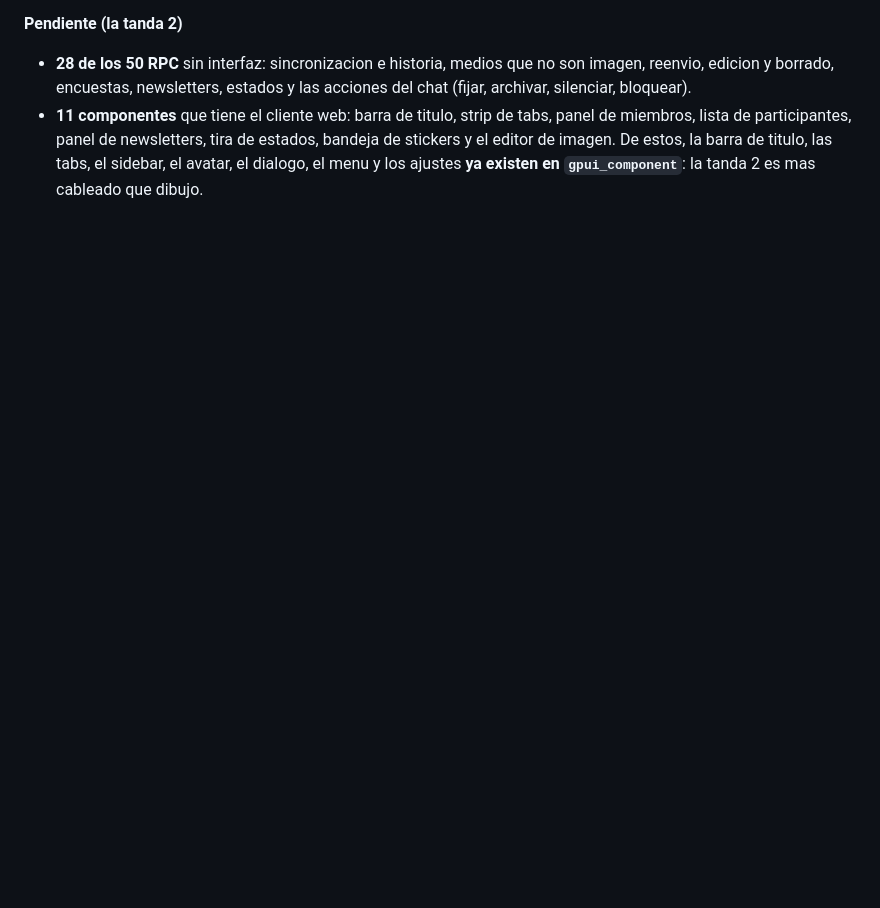
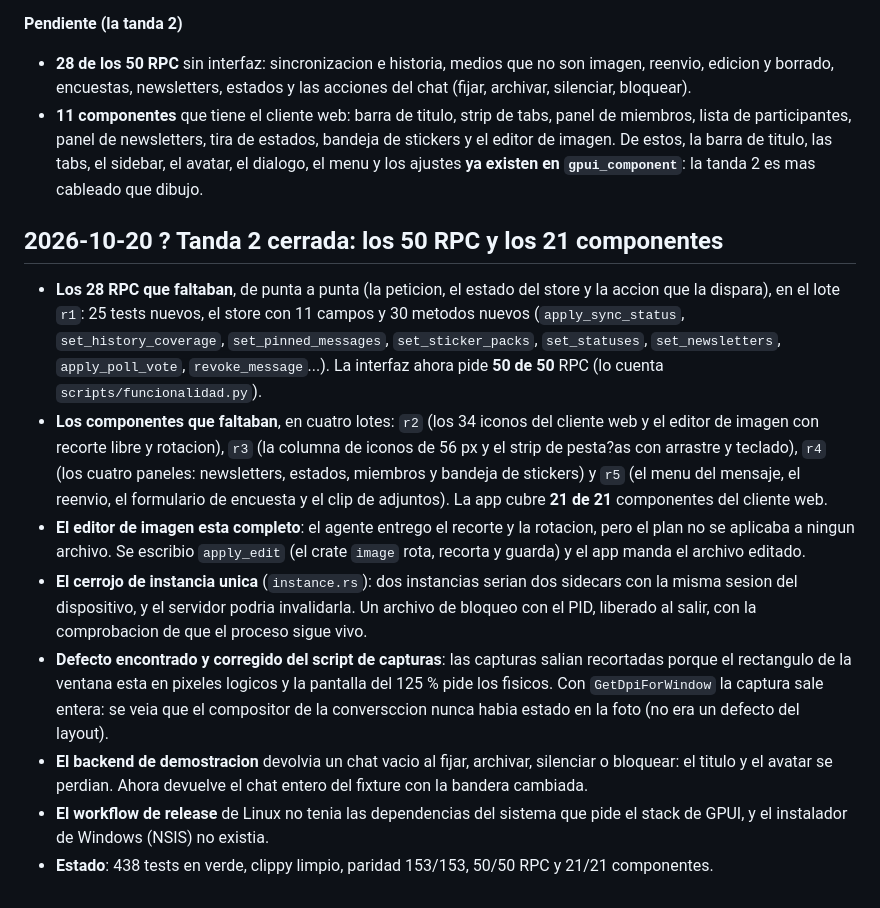
Before and after one commit to Owning01/whatfast-rs, a Markdown page: PROJECT_MEMORY.md, the part around the change. GitHub-like rendering; blank space fills up the shorter version.

```diff
--- a/PROJECT_MEMORY.md
+++ b/PROJECT_MEMORY.md
@@ -693,3 +693,39 @@ agentes deja de costar 3 GB por worktree.
   De estos, la barra de titulo, las tabs, el sidebar, el avatar, el dialogo,
   el menu y los ajustes **ya existen en `gpui_component`**: la tanda 2 es
   mas cableado que dibujo.
+
+## 2026-10-20 ? Tanda 2 cerrada: los 50 RPC y los 21 componentes
+
+- **Los 28 RPC que faltaban**, de punta a punta (la peticion, el estado del
+  store y la accion que la dispara), en el lote `r1`: 25 tests nuevos, el
+  store con 11 campos y 30 metodos nuevos (`apply_sync_status`,
+  `set_history_coverage`, `set_pinned_messages`, `set_sticker_packs`,
+  `set_statuses`, `set_newsletters`, `apply_poll_vote`, `revoke_message`...).
+  La interfaz ahora pide **50 de 50** RPC (lo cuenta `scripts/funcionalidad.py`).
+- **Los componentes que faltaban**, en cuatro lotes: `r2` (los 34 iconos del
+  cliente web y el editor de imagen con recorte libre y rotacion),
+  `r3` (la columna de iconos de 56 px y el strip de pesta?as con arrastre y
+  teclado), `r4` (los cuatro paneles: newsletters, estados, miembros y
+  bandeja de stickers) y `r5` (el menu del mensaje, el reenvio, el
+  formulario de encuesta y el clip de adjuntos). La app cubre **21 de 21**
+  componentes del cliente web.
+- **El editor de imagen esta completo**: el agente entrego el recorte y la
+  rotacion, pero el plan no se aplicaba a ningun archivo. Se escribio
+  `apply_edit` (el crate `image` rota, recorta y guarda) y el app manda el
+  archivo editado.
+- **El cerrojo de instancia unica** (`instance.rs`): dos instancias serian
+  dos sidecars con la misma sesion del dispositivo, y el servidor podria
+  invalidarla. Un archivo de bloqueo con el PID, liberado al salir, con la
+  comprobacion de que el proceso sigue vivo.
+- **Defecto encontrado y corregido del script de capturas**: las capturas
+  salian recortadas porque el rectangulo de la ventana esta en pixeles
+  logicos y la pantalla del 125 % pide los fisicos. Con `GetDpiForWindow` la
+  captura sale entera: se veia que el compositor de la conversccion nunca
+  habia estado en la foto (no era un defecto del layout).
+- **El backend de demostracion** devolvia un chat vacio al fijar, archivar,
+  silenciar o bloquear: el titulo y el avatar se perdian. Ahora devuelve el
+  chat entero del fixture con la bandera cambiada.
+- **El workflow de release** de Linux no tenia las dependencias del sistema
+  que pide el stack de GPUI, y el instalador de Windows (NSIS) no existia.
+- **Estado**: 438 tests en verde, clippy limpio, paridad 153/153,
+  50/50 RPC y 21/21 componentes.
```
Also changed, not shown: PROJECT_MAP.md (+3 -1 lines), README.md (+22 -11 lines).
